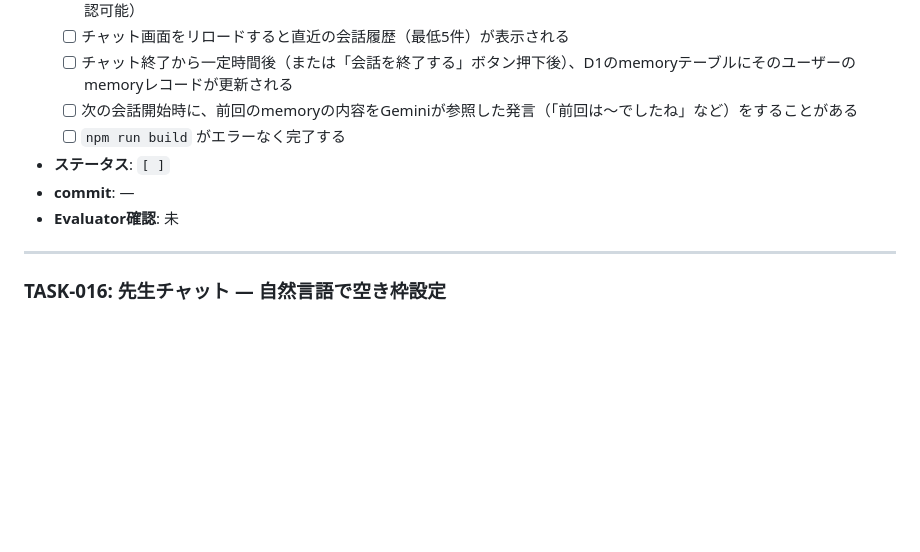
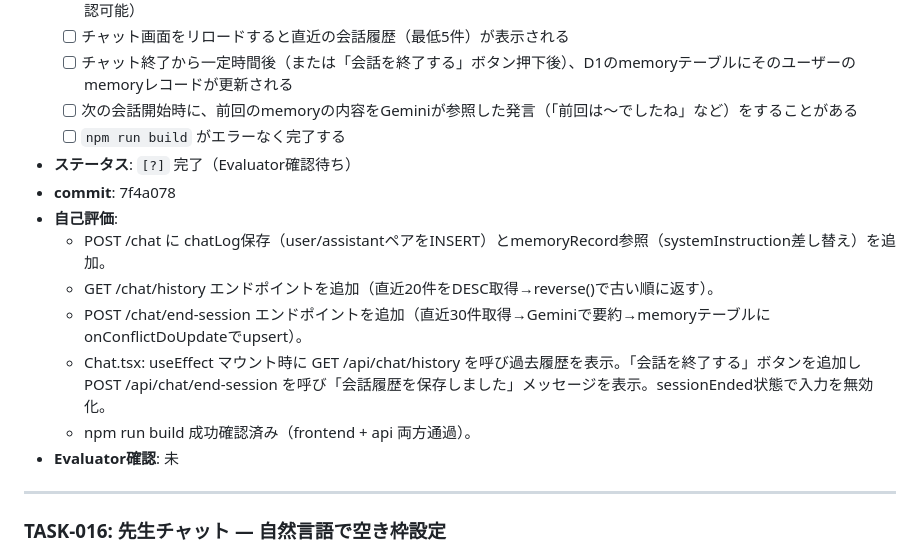
Before and after one commit to KeitoKuramochi/web3.0_calendar_project, a Markdown page: docs/MVP_TASKS.md, the part around the change. GitHub-like rendering; blank space fills up the shorter version.

Commit message:
docs: TASK-015 ステータスをEvaluator確認待ちに更新
Co-Authored-By: Claude Sonnet 4.6 <noreply@anthropic.com>

```diff
--- a/docs/MVP_TASKS.md
+++ b/docs/MVP_TASKS.md
@@ -282,8 +282,14 @@
   - [ ] チャット終了から一定時間後（または「会話を終了する」ボタン押下後）、D1のmemoryテーブルにそのユーザーのmemoryレコードが更新される
   - [ ] 次の会話開始時に、前回のmemoryの内容をGeminiが参照した発言（「前回は〜でしたね」など）をすることがある
   - [ ] `npm run build` がエラーなく完了する
-- **ステータス**: `[ ]`
-- **commit**: —
+- **ステータス**: `[?]` 完了（Evaluator確認待ち）
+- **commit**: 7f4a078
+- **自己評価**:
+  - POST /chat に chatLog保存（user/assistantペアをINSERT）とmemoryRecord参照（systemInstruction差し替え）を追加。
+  - GET /chat/history エンドポイントを追加（直近20件をDESC取得→reverse()で古い順に返す）。
+  - POST /chat/end-session エンドポイントを追加（直近30件取得→Geminiで要約→memoryテーブルにonConflictDoUpdateでupsert）。
+  - Chat.tsx: useEffect マウント時に GET /api/chat/history を呼び過去履歴を表示。「会話を終了する」ボタンを追加し POST /api/chat/end-session を呼び「会話履歴を保存しました」メッセージを表示。sessionEnded状態で入力を無効化。
+  - npm run build 成功確認済み（frontend + api 両方通過）。
 - **Evaluator確認**: 未
 
 ---
```
Also changed, not shown: docs/STATUS.md (+6 -4 lines).
